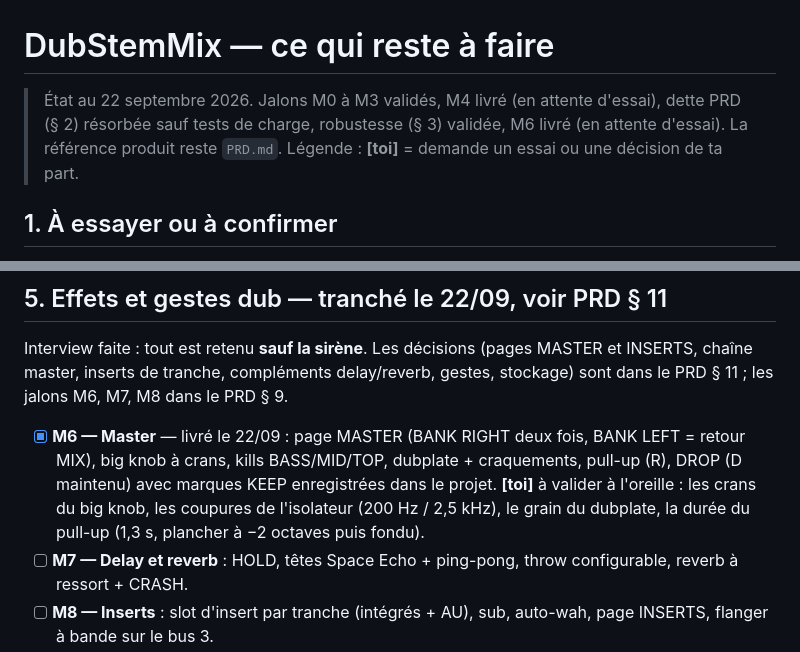
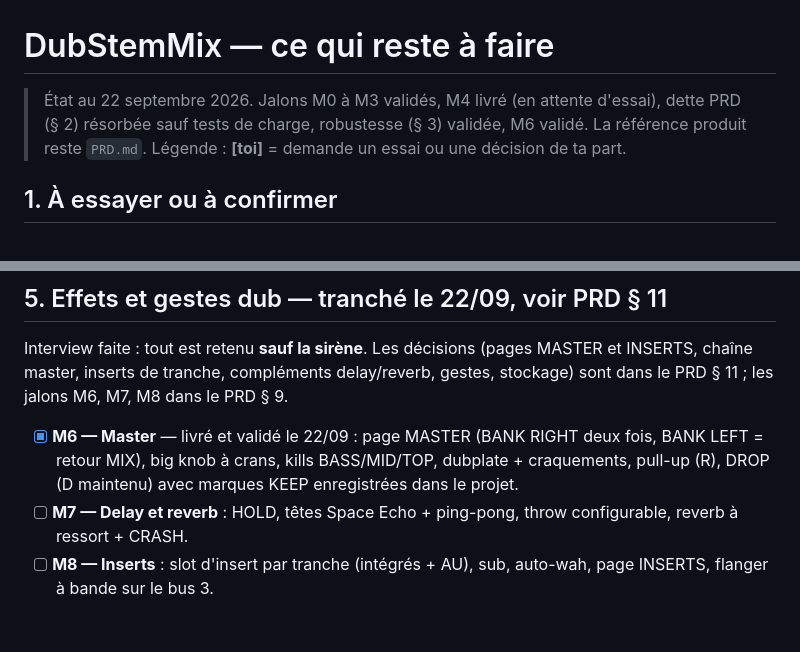
Before and after one commit to yoanbernabeu/DubStemMix, a Markdown page: TODO.md, 2 parts joined by grey strips. GitHub-like rendering; blank space fills up the shorter version.

Commit message:
TODO: M6 validated
Co-Authored-By: Claude Fable 5.1 <noreply@anthropic.com>

```diff
--- a/TODO.md
+++ b/TODO.md
@@ -1,6 +1,6 @@
 # DubStemMix — ce qui reste à faire
 
-> État au 22 septembre 2026. Jalons M0 à M3 validés, M4 livré (en attente d'essai), dette PRD (§ 2) résorbée sauf tests de charge, robustesse (§ 3) validée, M6 livré (en attente d'essai). La référence produit reste `PRD.md`.
+> État au 22 septembre 2026. Jalons M0 à M3 validés, M4 livré (en attente d'essai), dette PRD (§ 2) résorbée sauf tests de charge, robustesse (§ 3) validée, M6 validé. La référence produit reste `PRD.md`.
 > Légende : **[toi]** = demande un essai ou une décision de ta part.
 
 ## 1. À essayer ou à confirmer
@@ -50,7 +50,7 @@
 
 Interview faite : tout est retenu **sauf la sirène**. Les décisions (pages MASTER et INSERTS, chaîne master, inserts de tranche, compléments delay/reverb, gestes, stockage) sont dans le PRD § 11 ; les jalons M6, M7, M8 dans le PRD § 9.
 
-- [x] **M6 — Master** — livré le 22/09 : page MASTER (BANK RIGHT deux fois, BANK LEFT = retour MIX), big knob à crans, kills BASS/MID/TOP, dubplate + craquements, pull-up (R), DROP (D maintenu) avec marques KEEP enregistrées dans le projet. **[toi]** à valider à l'oreille : les crans du big knob, les coupures de l'isolateur (200 Hz / 2,5 kHz), le grain du dubplate, la durée du pull-up (1,3 s, plancher à −2 octaves puis fondu).
+- [x] **M6 — Master** — livré et validé le 22/09 : page MASTER (BANK RIGHT deux fois, BANK LEFT = retour MIX), big knob à crans, kills BASS/MID/TOP, dubplate + craquements, pull-up (R), DROP (D maintenu) avec marques KEEP enregistrées dans le projet.
 - [ ] **M7 — Delay et reverb** : HOLD, têtes Space Echo + ping-pong, throw configurable, reverb à ressort + CRASH.
 - [ ] **M8 — Inserts** : slot d'insert par tranche (intégrés + AU), sub, auto-wah, page INSERTS, flanger à bande sur le bus 3.
 - [ ] **[toi]** Valider la disposition de la page MASTER (PRD § 11.2) et les touches des gestes (§ 11.6) à l'usage.
```
